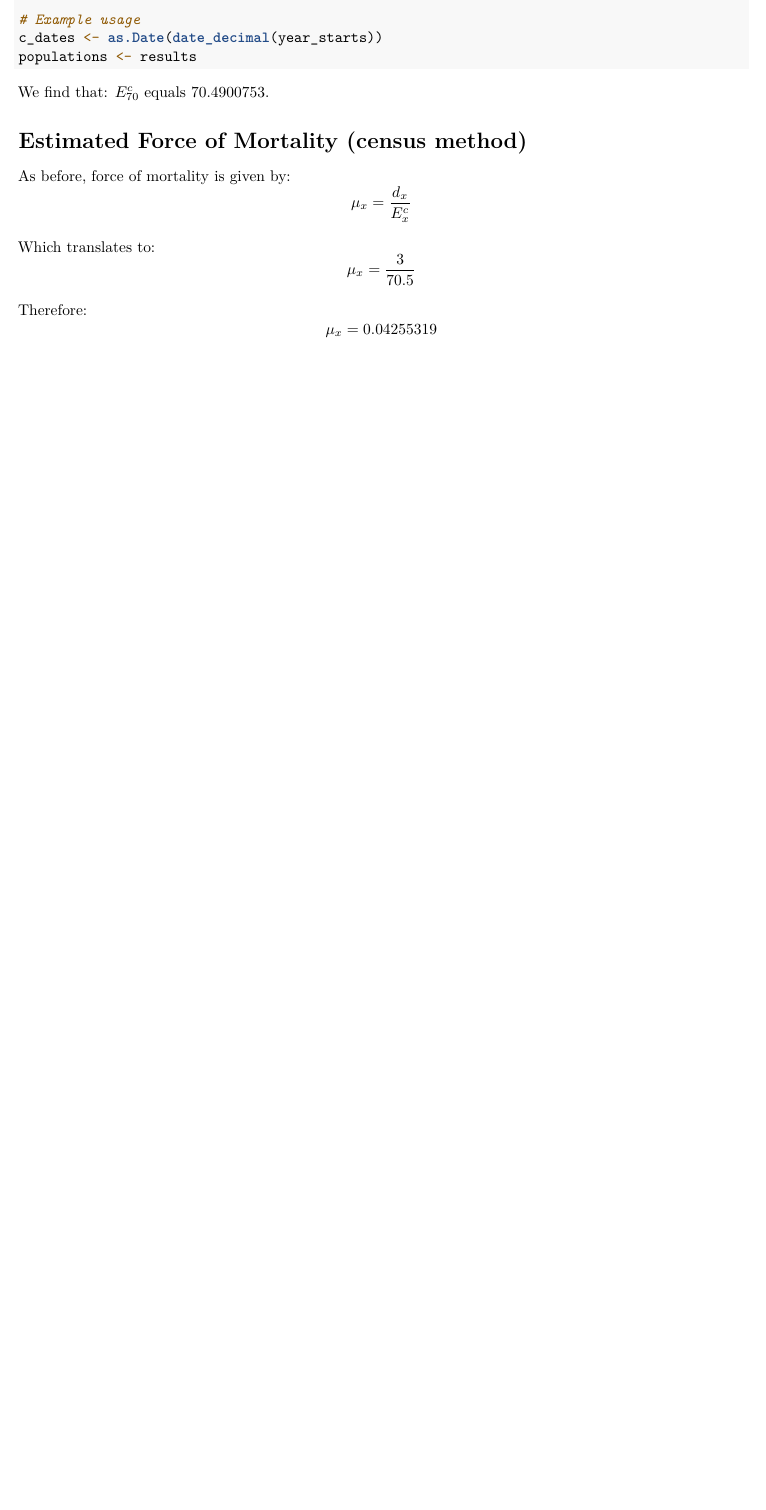
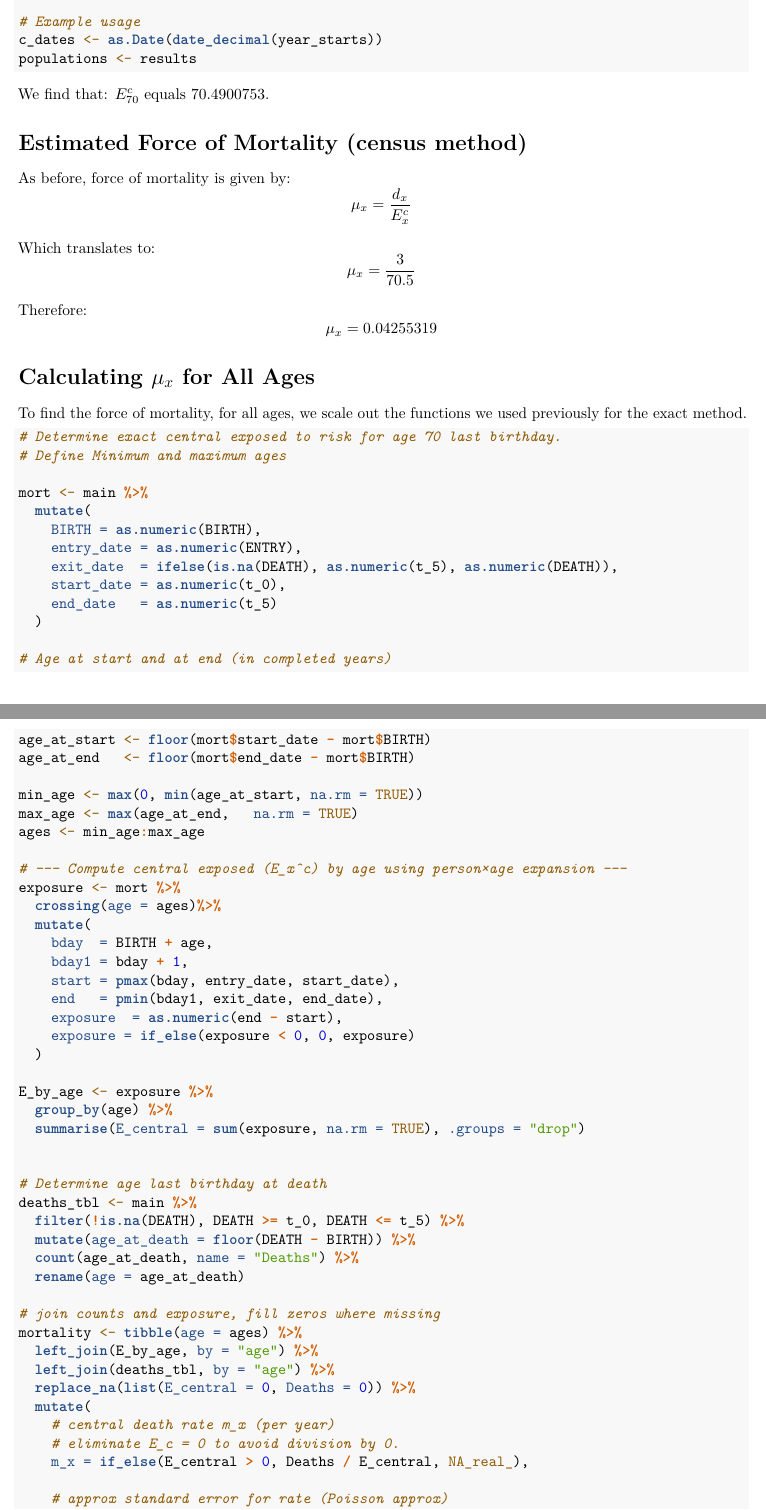
Before and after one commit to moffat-kagiri/mortality-investigation, an R Markdown document (funeraldata.rmd): part of page 6 of 6 before the commit and two parts of pages 6 and 7 of 8 after it, the two joined at a grey line, cut so that both start at the same text, the shorter picture padded with empty space. Rendered offline with R 4.5, knitr and Pandoc, then LaTeX, with nearby package versions; code that draws random numbers runs with fixed seeds of ours.

Commit message:
Add files via upload

````diff
--- a/funeraldata.rmd
+++ b/funeraldata.rmd
@@ -312,3 +312,65 @@ $$\mu_x = \frac{3}{70.5}$$
 
 Therefore:
 $$\mu_x = 0.04255319$$
+
+# Calculating $\mu_x$ for All Ages
+
+To find the force of mortality, for all ages, we scale out the functions we used previously for the exact method.
+
+```{r}
+# Determine exact central exposed to risk for age 70 last birthday.
+# Define Minimum and maximum ages
+
+mort <- main %>%
+  mutate(
+    BIRTH = as.numeric(BIRTH),
+    entry_date = as.numeric(ENTRY),
+    exit_date  = ifelse(is.na(DEATH), as.numeric(t_5), as.numeric(DEATH)),
+    start_date = as.numeric(t_0),
+    end_date   = as.numeric(t_5)
+  )
+
+# Age at start and at end (in completed years)
+age_at_start <- floor(mort$start_date - mort$BIRTH)
+age_at_end   <- floor(mort$end_date - mort$BIRTH)
+
+min_age <- max(0, min(age_at_start, na.rm = TRUE))
+max_age <- max(age_at_end,   na.rm = TRUE)
+ages <- min_age:max_age
+
+# --- Compute central exposed (E_x^c) by age using person×age expansion ---
+exposure <- mort %>%
+  crossing(age = ages)%>%
+  mutate(
+    bday  = BIRTH + age,
+    bday1 = bday + 1,
+    start = pmax(bday, entry_date, start_date),
+    end   = pmin(bday1, exit_date, end_date),
+    exposure  = as.numeric(end - start),
+    exposure = if_else(exposure < 0, 0, exposure)
+  )
+
+E_by_age <- exposure %>%
+  group_by(age) %>%
+  summarise(E_central = sum(exposure, na.rm = TRUE), .groups = "drop")
+
+
+# Determine age last birthday at death
+deaths_tbl <- main %>%
+  filter(!is.na(DEATH), DEATH >= t_0, DEATH <= t_5) %>%
+  mutate(age_at_death = floor(DEATH - BIRTH)) %>%
+  count(age_at_death, name = "Deaths") %>%
+  rename(age = age_at_death)
+
+# join counts and exposure, fill zeros where missing
+mortality <- tibble(age = ages) %>%
+  left_join(E_by_age, by = "age") %>%
+  left_join(deaths_tbl, by = "age") %>%
+  replace_na(list(E_central = 0, Deaths = 0)) %>%
+  mutate(
+    # central death rate m_x (per year)
+    # eliminate E_c = 0 to avoid division by 0.
+    m_x = if_else(E_central > 0, Deaths / E_central, NA_real_),
+
+    # approx standard error for rate (Poisson approx)
+    se_mx = if_else(E_central > 0, sqrt(Deaths) / E_central, NA_real_),
@@ -314,0 +390 @@ $$\mu_x = 0.04255319$$
+```{r}
````
Also changed, not shown: funeraldata.rmd (23 more changed lines), 1 other file.
